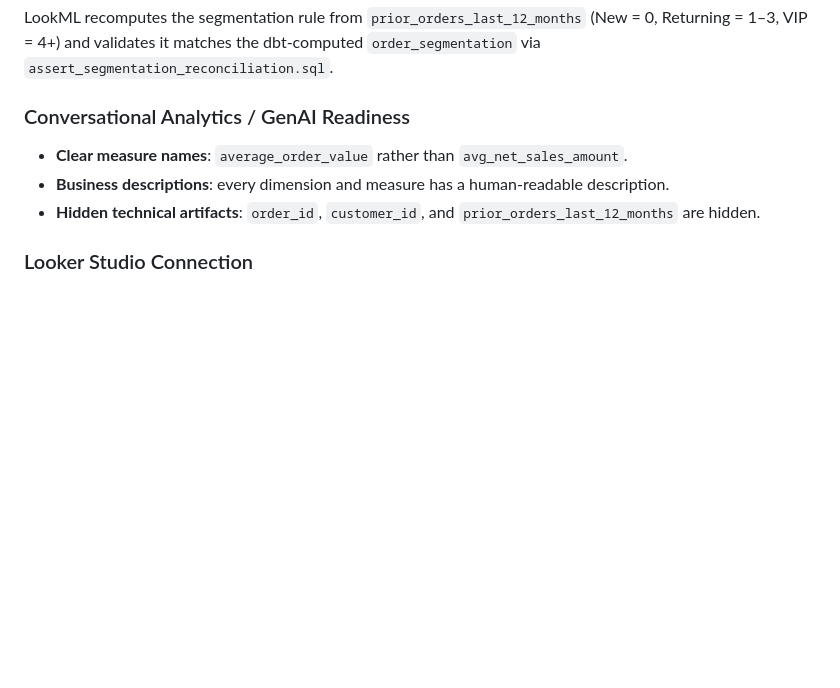
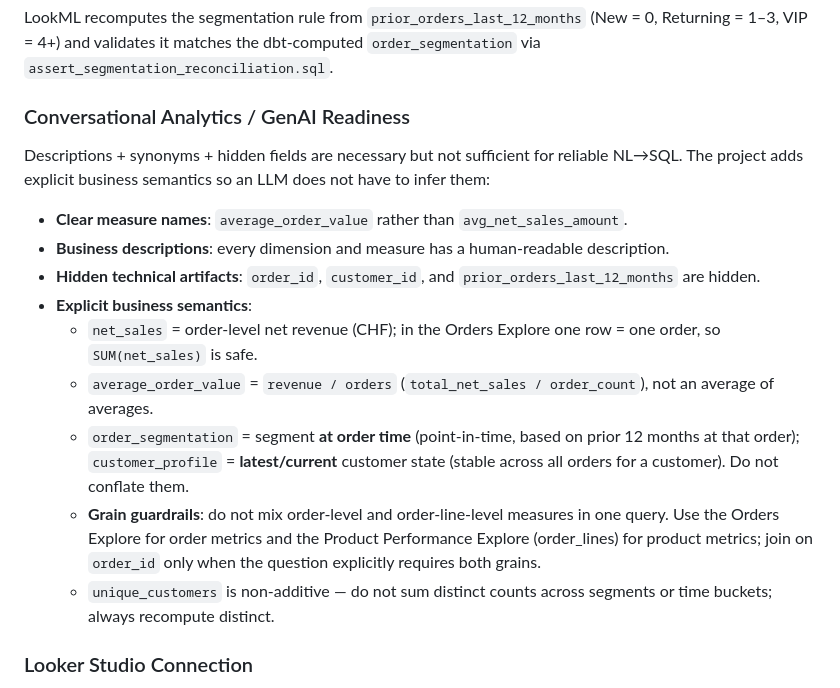
Before and after one commit to roypulseai/Astrafy-BI-TakeHome, a Markdown page: README.md, the part around the change. GitHub-like rendering; blank space fills up the shorter version.

Commit message:
docs: strengthen GenAI readiness with explicit business semantics

```diff
--- a/README.md
+++ b/README.md
@@ -243,9 +243,17 @@ LookML recomputes the segmentation rule from `prior_orders_last_12_months` (New
 
 ### Conversational Analytics / GenAI Readiness
 
+Descriptions + synonyms + hidden fields are necessary but not sufficient for reliable NL→SQL. The project adds explicit business semantics so an LLM does not have to infer them:
+
 - **Clear measure names**: `average_order_value` rather than `avg_net_sales_amount`.
 - **Business descriptions**: every dimension and measure has a human-readable description.
 - **Hidden technical artifacts**: `order_id`, `customer_id`, and `prior_orders_last_12_months` are hidden.
+- **Explicit business semantics**:
+  - `net_sales` = order-level net revenue (CHF); in the Orders Explore one row = one order, so `SUM(net_sales)` is safe.
+  - `average_order_value` = `revenue / orders` (`total_net_sales / order_count`), not an average of averages.
+  - `order_segmentation` = segment **at order time** (point-in-time, based on prior 12 months at that order); `customer_profile` = **latest/current** customer state (stable across all orders for a customer). Do not conflate them.
+  - **Grain guardrails**: do not mix order-level and order-line-level measures in one query. Use the Orders Explore for order metrics and the Product Performance Explore (order_lines) for product metrics; join on `order_id` only when the question explicitly requires both grains.
+  - `unique_customers` is non-additive — do not sum distinct counts across segments or time buckets; always recompute distinct.
 
 ### Looker Studio Connection
 
```
